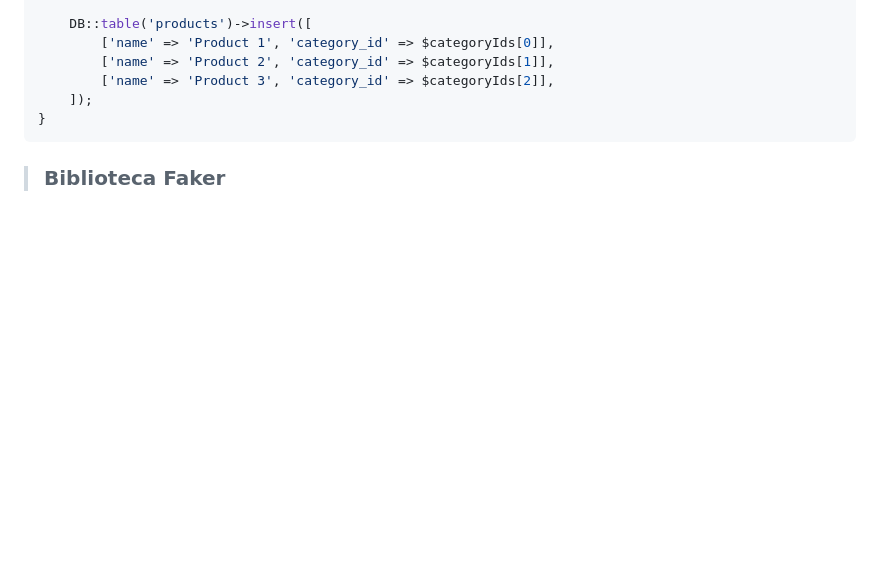
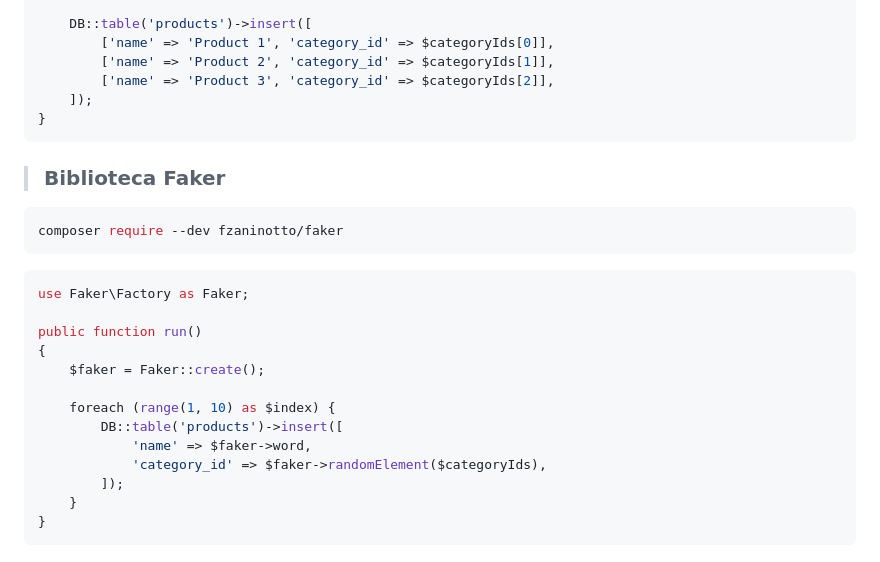
Before and after one commit to fernandovillca/code-playground, a Markdown page: laravel/NOTES.md, the part around the change. Drawn GitHub-style; blank space fills up the shorter version.

Commit message:
docs: add Faker library usage example

````diff
--- a/laravel/NOTES.md
+++ b/laravel/NOTES.md
@@ -107,3 +107,23 @@ public function run()
 ```
 
 > ### Biblioteca Faker
+
+```bash
+composer require --dev fzaninotto/faker
+```
+
+```php
+use Faker\Factory as Faker;
+
+public function run()
+{
+    $faker = Faker::create();
+
+    foreach (range(1, 10) as $index) {
+        DB::table('products')->insert([
+            'name' => $faker->word,
+            'category_id' => $faker->randomElement($categoryIds),
+        ]);
+    }
+}
+```
````
